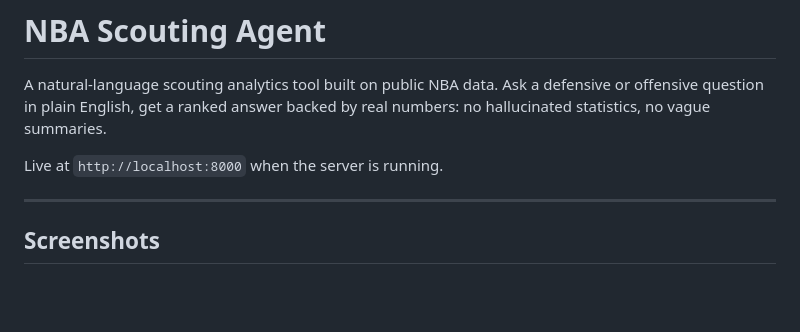
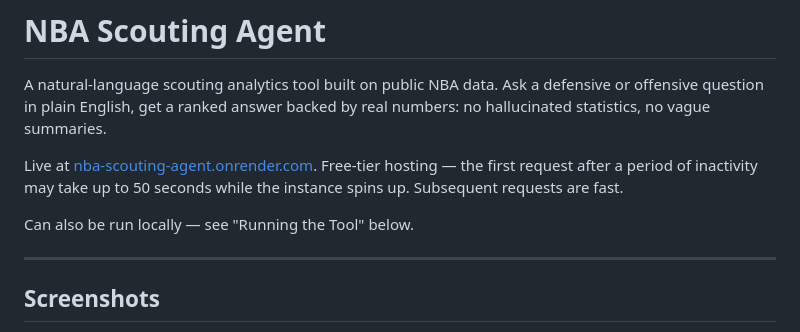
Before and after one commit to saipisupati/nba-scouting-agent, a Markdown page: README.md, the part around the change. Rendered like a GitHub page; blank space fills up the shorter version.

Commit message:
point readme at the live render deployment instead of localhost, note free-tier cold-start delay

```diff
--- a/README.md
+++ b/README.md
@@ -2,7 +2,9 @@
 
 A natural-language scouting analytics tool built on public NBA data. Ask a defensive or offensive question in plain English, get a ranked answer backed by real numbers: no hallucinated statistics, no vague summaries.
 
-Live at `http://localhost:8000` when the server is running.
+Live at [nba-scouting-agent.onrender.com](https://nba-scouting-agent.onrender.com). Free-tier hosting — the first request after a period of inactivity may take up to 50 seconds while the instance spins up. Subsequent requests are fast.
+
+Can also be run locally — see "Running the Tool" below.
 
 ---
 
```
